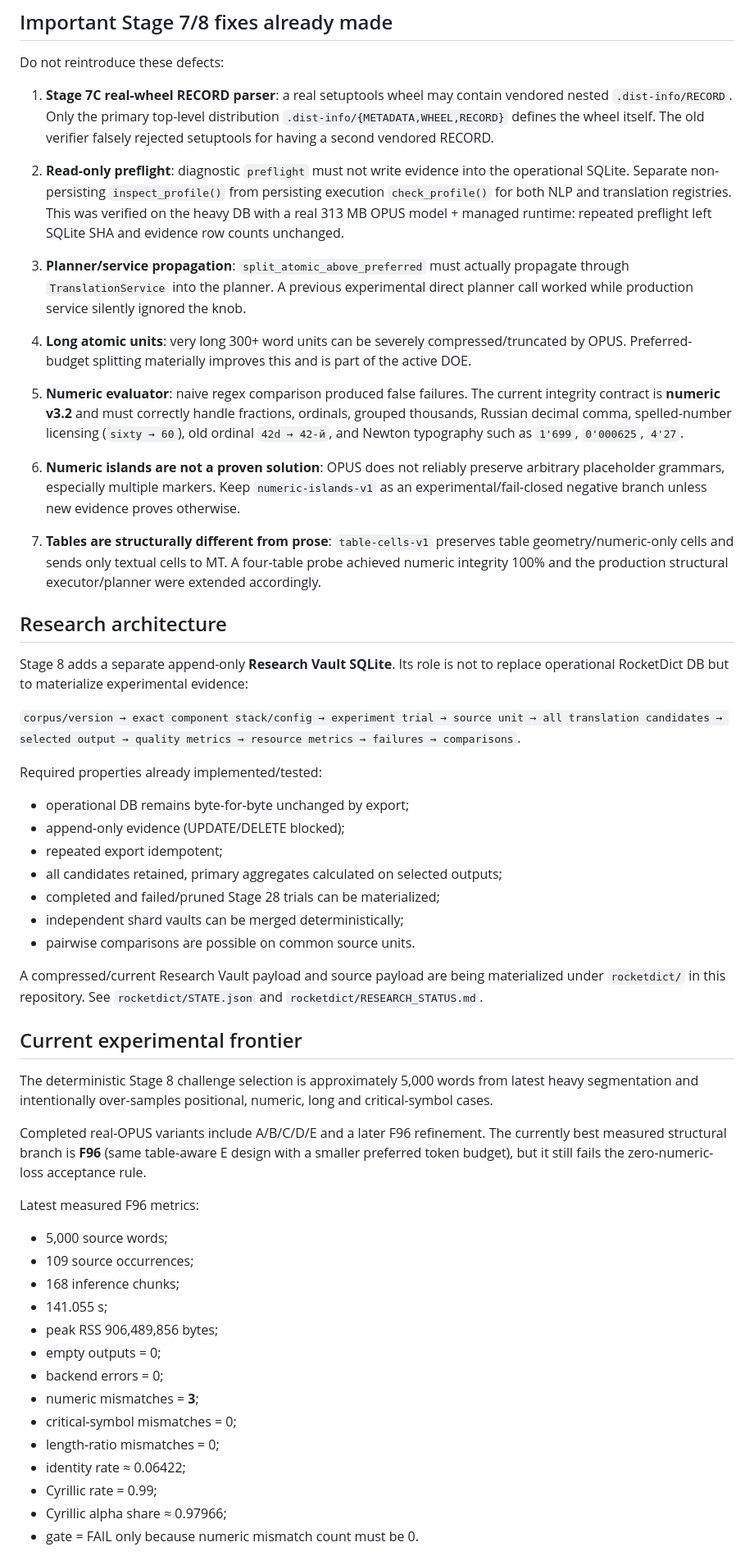
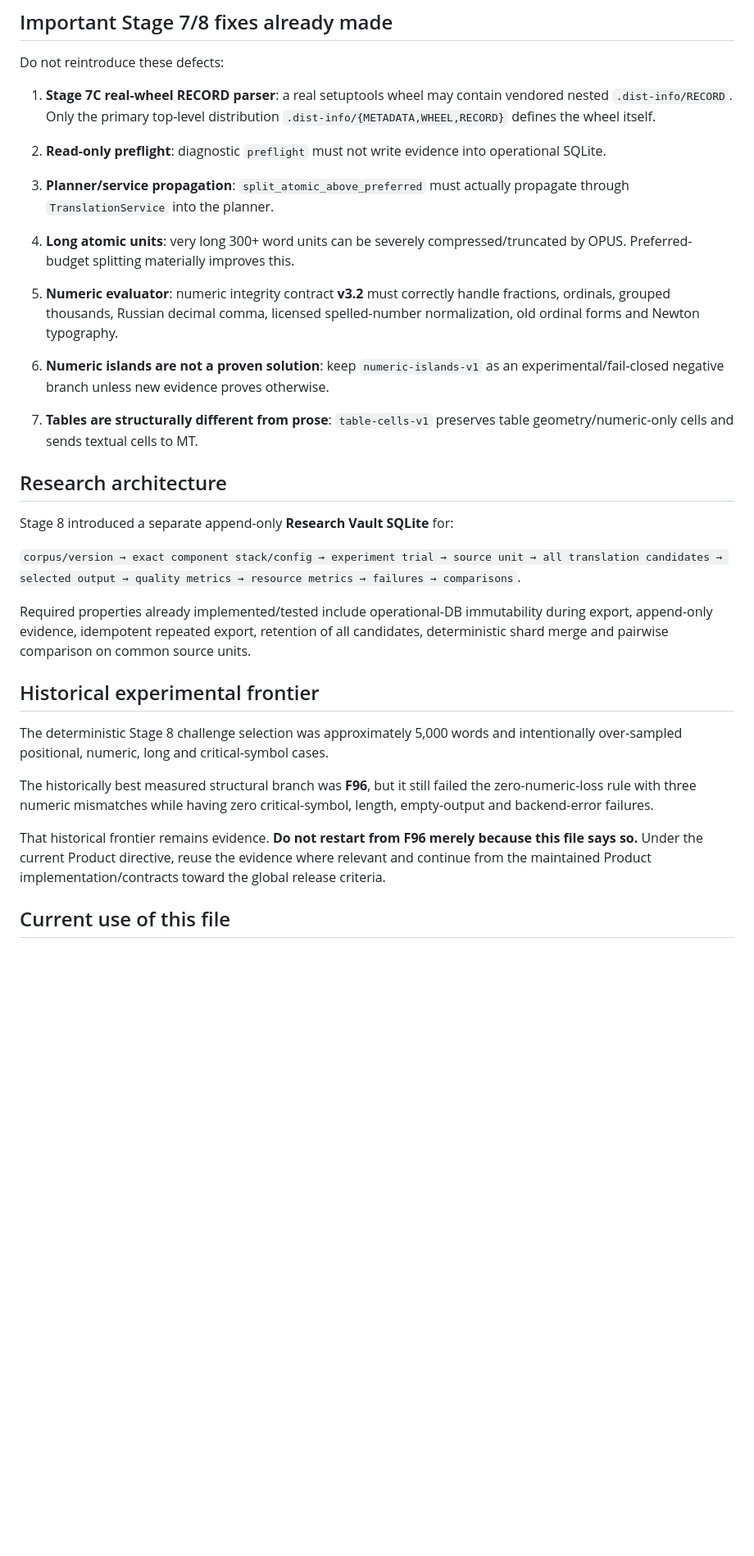
Before and after one commit to oss-lk/gerkonkv-site, a Markdown page: rocketdict/START_HERE.md, the part around one of its changes. Shown at 82% size. Drawn GitHub-style; blank space fills up the shorter version.

Commit message:
Mark Stage8 handoff as historical research context

```diff
--- a/rocketdict/START_HERE.md
+++ b/rocketdict/START_HERE.md
@@ -55,56 +57,35 @@ It translated 120 representative sentences / 4,488 words of *Opticks* with real
 
 Do not reintroduce these defects:
 
-1. **Stage 7C real-wheel RECORD parser**: a real setuptools wheel may contain vendored nested `.dist-info/RECORD`. Only the primary top-level distribution `.dist-info/{METADATA,WHEEL,RECORD}` defines the wheel itself. The old verifier falsely rejected setuptools for having a second vendored RECORD.
+1. **Stage 7C real-wheel RECORD parser**: a real setuptools wheel may contain vendored nested `.dist-info/RECORD`. Only the primary top-level distribution `.dist-info/{METADATA,WHEEL,RECORD}` defines the wheel itself.
 
-2. **Read-only preflight**: diagnostic `preflight` must not write evidence into the operational SQLite. Separate non-persisting `inspect_profile()` from persisting execution `check_profile()` for both NLP and translation registries. This was verified on the heavy DB with a real 313 MB OPUS model + managed runtime: repeated preflight left SQLite SHA and evidence row counts unchanged.
+2. **Read-only preflight**: diagnostic `preflight` must not write evidence into operational SQLite.
 
-3. **Planner/service propagation**: `split_atomic_above_preferred` must actually propagate through `TranslationService` into the planner. A previous experimental direct planner call worked while production service silently ignored the knob.
+3. **Planner/service propagation**: `split_atomic_above_preferred` must actually propagate through `TranslationService` into the planner.
 
-4. **Long atomic units**: very long 300+ word units can be severely compressed/truncated by OPUS. Preferred-budget splitting materially improves this and is part of the active DOE.
+4. **Long atomic units**: very long 300+ word units can be severely compressed/truncated by OPUS. Preferred-budget splitting materially improves this.
 
-5. **Numeric evaluator**: naive regex comparison produced false failures. The current integrity contract is **numeric v3.2** and must correctly handle fractions, ordinals, grouped thousands, Russian decimal comma, spelled-number licensing (`sixty → 60`), old ordinal `42d → 42-й`, and Newton typography such as `1'699`, `0'000625`, `4'27`.
+5. **Numeric evaluator**: numeric integrity contract **v3.2** must correctly handle fractions, ordinals, grouped thousands, Russian decimal comma, licensed spelled-number normalization, old ordinal forms and Newton typography.
 
-6. **Numeric islands are not a proven solution**: OPUS does not reliably preserve arbitrary placeholder grammars, especially multiple markers. Keep `numeric-islands-v1` as an experimental/fail-closed negative branch unless new evidence proves otherwise.
+6. **Numeric islands are not a proven solution**: keep `numeric-islands-v1` as an experimental/fail-closed negative branch unless new evidence proves otherwise.
 
-7. **Tables are structurally different from prose**: `table-cells-v1` preserves table geometry/numeric-only cells and sends only textual cells to MT. A four-table probe achieved numeric integrity 100% and the production structural executor/planner were extended accordingly.
+7. **Tables are structurally different from prose**: `table-cells-v1` preserves table geometry/numeric-only cells and sends textual cells to MT.
 
 ## Research architecture
 
-Stage 8 adds a separate append-only **Research Vault SQLite**. Its role is not to replace operational RocketDict DB but to materialize experimental evidence:
+Stage 8 introduced a separate append-only **Research Vault SQLite** for:
 
 `corpus/version → exact component stack/config → experiment trial → source unit → all translation candidates → selected output → quality metrics → resource metrics → failures → comparisons`.
 
-Required properties already implemented/tested:
-- operational DB remains byte-for-byte unchanged by export;
-- append-only evidence (UPDATE/DELETE blocked);
-- repeated export idempotent;
-- all candidates retained, primary aggregates calculated on selected outputs;
-- completed and failed/pruned Stage 28 trials can be materialized;
-- independent shard vaults can be merged deterministically;
-- pairwise comparisons are possible on common source units.
+Required properties already implemented/tested include operational-DB immutability during export, append-only evidence, idempotent repeated export, retention of all candidates, deterministic shard merge and pairwise comparison on common source units.
 
-A compressed/current Research Vault payload and source payload are being materialized under `rocketdict/` in this repository. See `rocketdict/STATE.json` and `rocketdict/RESEARCH_STATUS.md`.
+## Historical experimental frontier
 
-## Current experimental frontier
+The deterministic Stage 8 challenge selection was approximately 5,000 words and intentionally over-sampled positional, numeric, long and critical-symbol cases.
 
-The deterministic Stage 8 challenge selection is approximately 5,000 words from latest heavy segmentation and intentionally over-samples positional, numeric, long and critical-symbol cases.
+The historically best measured structural branch was **F96**, but it still failed the zero-numeric-loss rule with three numeric mismatches while having zero critical-symbol, length, empty-output and backend-error failures.
 
-Completed real-OPUS variants include A/B/C/D/E and a later F96 refinement. The currently best measured structural branch is **F96** (same table-aware E design with a smaller preferred token budget), but it still fails the zero-numeric-loss acceptance rule.
+That historical frontier remains evidence. **Do not restart from F96 merely because this file says so.** Under the current Product directive, reuse the evidence where relevant and continue from the maintained Product implementation/contracts toward the global release criteria.
 
-Latest measured F96 metrics:
-- 5,000 source words;
-- 109 source occurrences;
-- 168 inference chunks;
-- 141.055 s;
-- peak RSS 906,489,856 bytes;
-- empty outputs = 0;
-- backend errors = 0;
-- numeric mismatches = **3**;
-- critical-symbol mismatches = 0;
-- length-ratio mismatches = 0;
-- identity rate ≈ 0.06422;
-- Cyrillic rate = 0.99;
-- Cyrillic alpha share ≈ 0.97966;
-- gate = FAIL only because numeric mismatch count must be 0.
+## Current use of this file
 
```
Also changed, not shown: other parts of rocketdict/START_HERE.md (+20 -27 lines).
